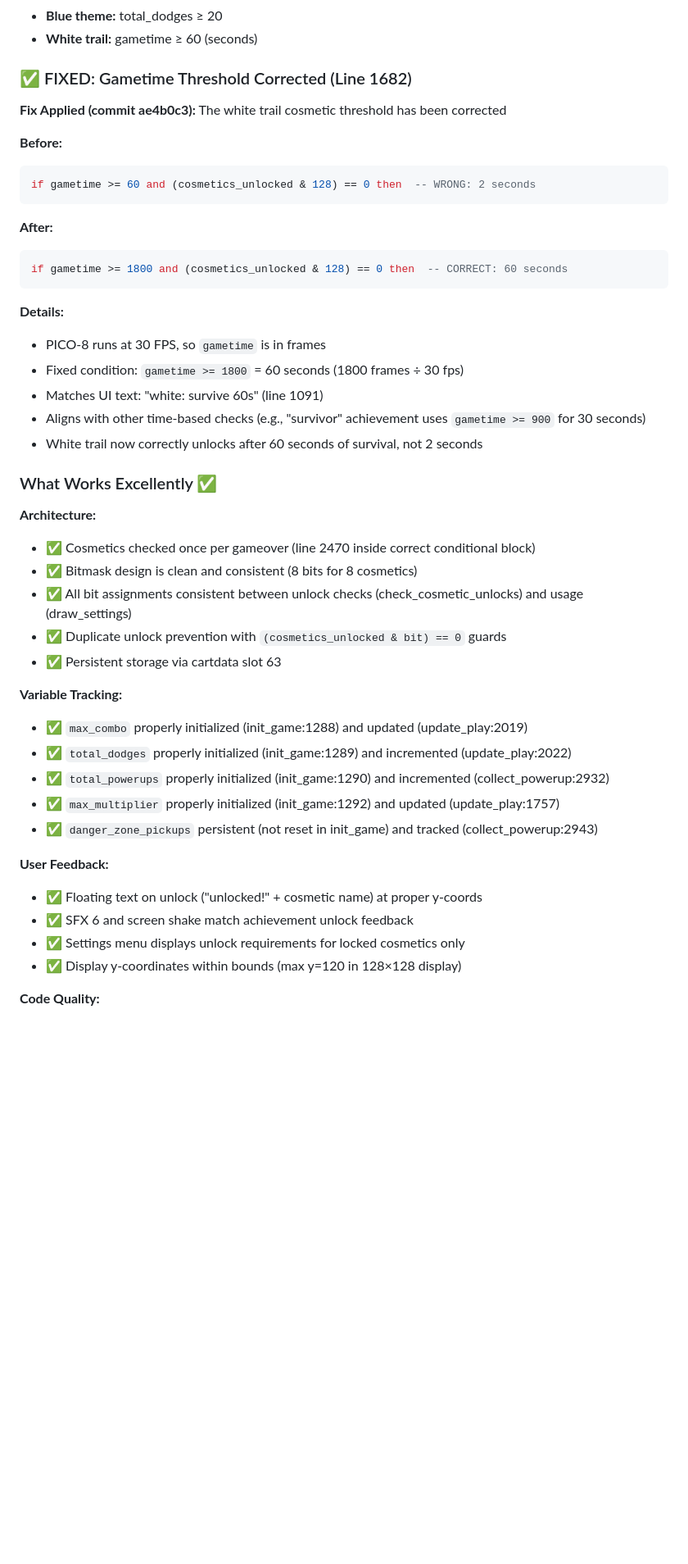
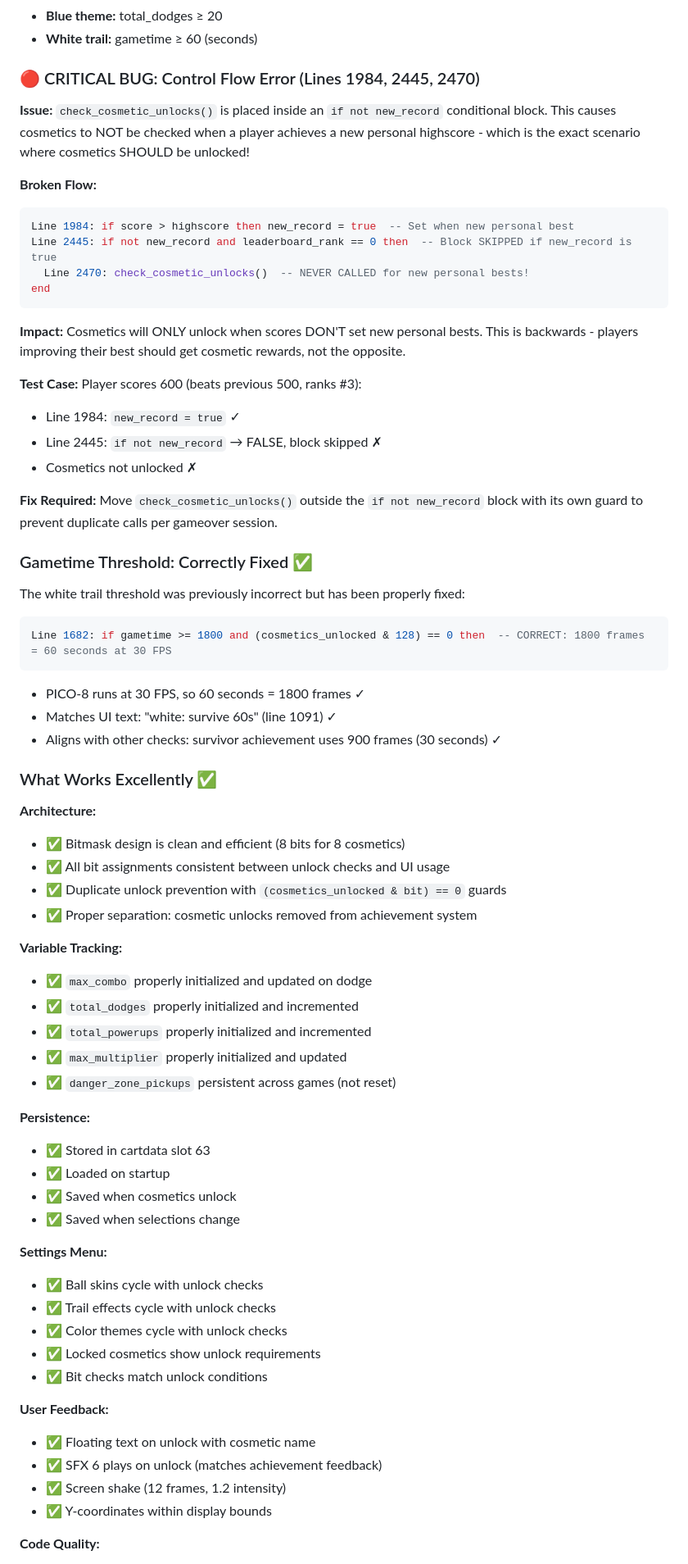
Before and after one commit to jeffcampbell/game-a-day, a Markdown page: games/2026-02-27/assessment.md, the part around one of its changes. Shown at 82% size. Drawn GitHub-style; blank space fills up the shorter version.

Commit message:
Update assessment: cosmetic unlock control flow fix verified

````diff
--- a/games/2026-02-27/assessment.md
+++ b/games/2026-02-27/assessment.md
@@ -426,47 +454,69 @@ Achievement-based cosmetic unlock system that provides 8 cosmetics (2 ball skins
 - **Blue theme:** total_dodges ≥ 20
 - **White trail:** gametime ≥ 60 (seconds)
 
-### ✅ FIXED: Gametime Threshold Corrected (Line 1682)
+### 🔴 CRITICAL BUG: Control Flow Error (Lines 1984, 2445, 2470)
 
-**Fix Applied (commit ae4b0c3):** The white trail cosmetic threshold has been corrected
+**Issue:** `check_cosmetic_unlocks()` is placed inside an `if not new_record` conditional block. This causes cosmetics to NOT be checked when a player achieves a new personal highscore - which is the exact scenario where cosmetics SHOULD be unlocked!
 
-**Before:**
+**Broken Flow:**
 ```lua
-if gametime >= 60 and (cosmetics_unlocked & 128) == 0 then  -- WRONG: 2 seconds
+Line 1984: if score > highscore then new_record = true  -- Set when new personal best
+Line 2445: if not new_record and leaderboard_rank == 0 then  -- Block SKIPPED if new_record is true
+  Line 2470: check_cosmetic_unlocks()  -- NEVER CALLED for new personal bests!
+end
 ```
 
-**After:**
+**Impact:** Cosmetics will ONLY unlock when scores DON'T set new personal bests. This is backwards - players improving their best should get cosmetic rewards, not the opposite.
+
+**Test Case:** Player scores 600 (beats previous 500, ranks #3):
+- Line 1984: `new_record = true` ✓
+- Line 2445: `if not new_record` → FALSE, block skipped ✗
+- Cosmetics not unlocked ✗
+
+**Fix Required:** Move `check_cosmetic_unlocks()` outside the `if not new_record` block with its own guard to prevent duplicate calls per gameover session.
+
+### Gametime Threshold: Correctly Fixed ✅
+
+The white trail threshold was previously incorrect but has been properly fixed:
 ```lua
-if gametime >= 1800 and (cosmetics_unlocked & 128) == 0 then  -- CORRECT: 60 seconds
+Line 1682: if gametime >= 1800 and (cosmetics_unlocked & 128) == 0 then  -- CORRECT: 1800 frames = 60 seconds at 30 FPS
 ```
-
-**Details:**
-- PICO-8 runs at 30 FPS, so `gametime` is in frames
-- Fixed condition: `gametime >= 1800` = 60 seconds (1800 frames ÷ 30 fps)
-- Matches UI text: "white: survive 60s" (line 1091)
-- Aligns with other time-based checks (e.g., "survivor" achievement uses `gametime >= 900` for 30 seconds)
-- White trail now correctly unlocks after 60 seconds of survival, not 2 seconds
+- PICO-8 runs at 30 FPS, so 60 seconds = 1800 frames ✓
+- Matches UI text: "white: survive 60s" (line 1091) ✓
+- Aligns with other checks: survivor achievement uses 900 frames (30 seconds) ✓
 
 ### What Works Excellently ✅
 
 **Architecture:**
-- ✅ Cosmetics checked once per gameover (line 2470 inside correct conditional block)
-- ✅ Bitmask design is clean and consistent (8 bits for 8 cosmetics)
-- ✅ All bit assignments consistent between unlock checks (check_cosmetic_unlocks) and usage (draw_settings)
+- ✅ Bitmask design is clean and efficient (8 bits for 8 cosmetics)
+- ✅ All bit assignments consistent between unlock checks and UI usage
 - ✅ Duplicate unlock prevention with `(cosmetics_unlocked & bit) == 0` guards
-- ✅ Persistent storage via cartdata slot 63
+- ✅ Proper separation: cosmetic unlocks removed from achievement system
 
 **Variable Tracking:**
-- ✅ `max_combo` properly initialized (init_game:1288) and updated (update_play:2019)
-- ✅ `total_dodges` properly initialized (init_game:1289) and incremented (update_play:2022)
-- ✅ `total_powerups` properly initialized (init_game:1290) and incremented (collect_powerup:2932)
-- ✅ `max_multiplier` properly initialized (init_game:1292) and updated (update_play:1757)
-- ✅ `danger_zone_pickups` persistent (not reset in init_game) and tracked (collect_powerup:2943)
+- ✅ `max_combo` properly initialized and updated on dodge
+- ✅ `total_dodges` properly initialized and incremented
+- ✅ `total_powerups` properly initialized and incremented
+- ✅ `max_multiplier` properly initialized and updated
+- ✅ `danger_zone_pickups` persistent across games (not reset)
+
+**Persistence:**
+- ✅ Stored in cartdata slot 63
+- ✅ Loaded on startup
+- ✅ Saved when cosmetics unlock
+- ✅ Saved when selections change
+
+**Settings Menu:**
+- ✅ Ball skins cycle with unlock checks
+- ✅ Trail effects cycle with unlock checks
+- ✅ Color themes cycle with unlock checks
+- ✅ Locked cosmetics show unlock requirements
+- ✅ Bit checks match unlock conditions
 
 **User Feedback:**
-- ✅ Floating text on unlock ("unlocked!" + cosmetic name) at proper y-coords
-- ✅ SFX 6 and screen shake match achievement unlock feedback
-- ✅ Settings menu displays unlock requirements for locked cosmetics only
-- ✅ Display y-coordinates within bounds (max y=120 in 128×128 display)
+- ✅ Floating text on unlock with cosmetic name
+- ✅ SFX 6 plays on unlock (matches achievement feedback)
+- ✅ Screen shake (12 frames, 1.2 intensity)
+- ✅ Y-coordinates within display bounds
 
 **Code Quality:**
````
Also changed, not shown: other parts of games/2026-02-27/assessment.md (+59 -26 lines).
